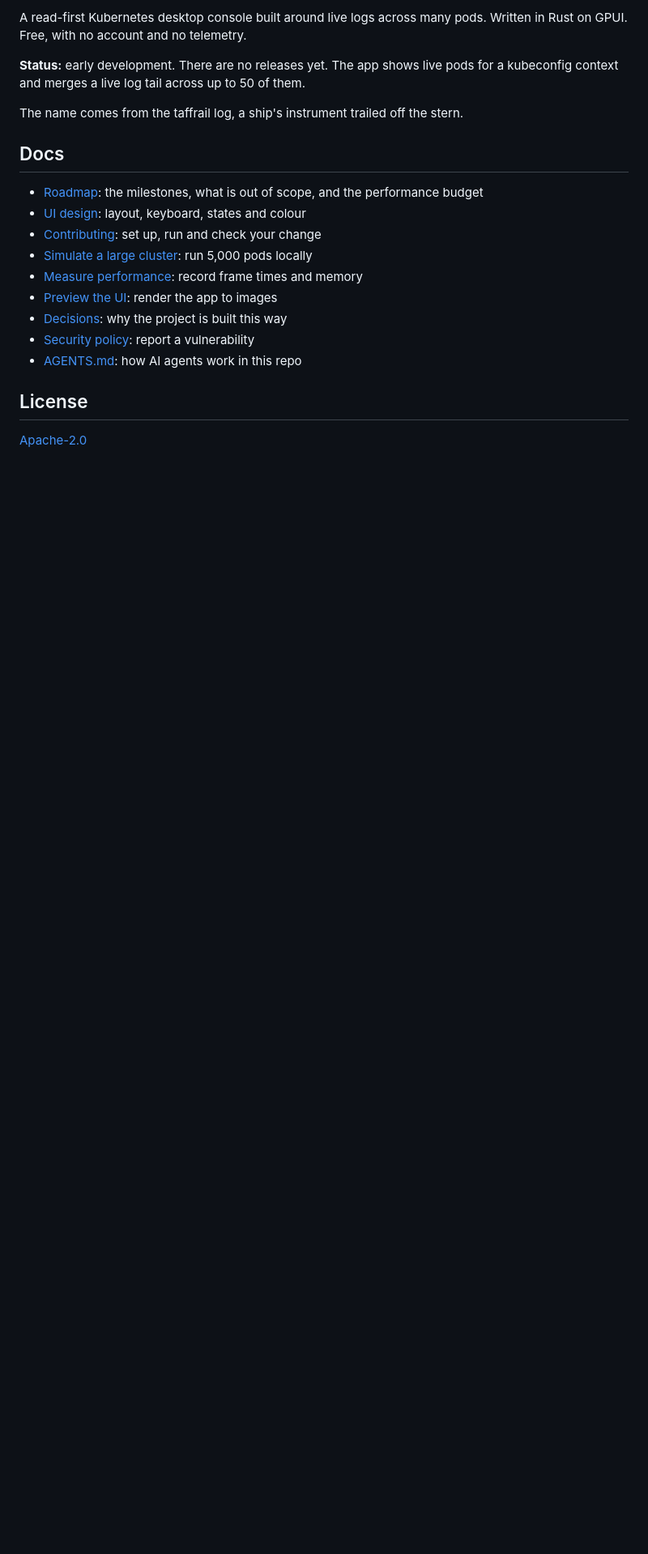
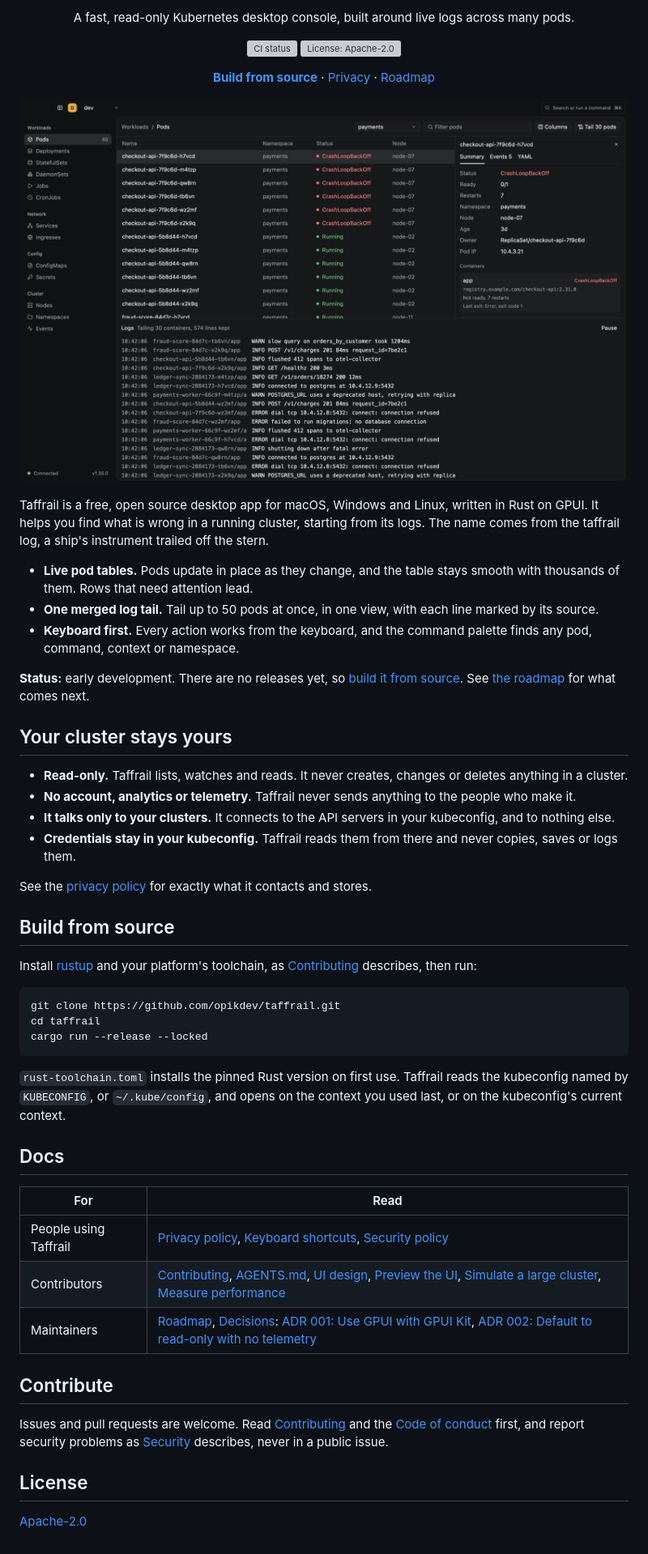
Before and after one commit to opikdev/taffrail, a Markdown page: README.md, the part around one of its changes. Shown at 81% size. Drawn GitHub-style; pictures changed too: docs/images/taffrail.png (added); blank space fills up the shorter version; grey boxes are pictures that could not be loaded.

Commit message:
docs: rewrite the README and add a privacy policy

````diff
--- a/README.md
+++ b/README.md
@@ -2,21 +2,63 @@
 
-A read-first Kubernetes desktop console built around live logs across many pods. Written in Rust on GPUI. Free, with no account and no telemetry.
+<p align="center">
+  A fast, read-only Kubernetes desktop console, built around live logs across many pods.
+</p>
 
-**Status:** early development. There are no releases yet. The app shows live pods for a kubeconfig context and merges a live log tail across up to 50 of them.
+<p align="center">
+  <a href="https://github.com/opikdev/taffrail/actions/workflows/ci.yml"><img src="https://img.shields.io/github/actions/workflow/status/opikdev/taffrail/ci.yml?branch=main&label=CI" alt="CI status"></a>
+  <a href="LICENSE"><img src="https://img.shields.io/github/license/opikdev/taffrail" alt="License: Apache-2.0"></a>
+</p>
 
-The name comes from the taffrail log, a ship's instrument trailed off the stern.
+<p align="center">
+  <a href="#build-from-source"><b>Build from source</b></a> ·
+  <a href="docs/privacy.md">Privacy</a> ·
+  <a href="docs/roadmap.md">Roadmap</a>
+</p>
+
+<p align="center">
+  <img src="docs/images/taffrail.png" alt="Taffrail in dark mode showing the pods in the payments namespace, with a crash-looping checkout-api pod selected, its summary in the details panel, and a log dock below merging live lines from 30 containers">
+</p>
+
+Taffrail is a free, open source desktop app for macOS, Windows and Linux, written in Rust on GPUI. It helps you find what is wrong in a running cluster, starting from its logs. The name comes from the taffrail log, a ship's instrument trailed off the stern.
+
+- **Live pod tables.** Pods update in place as they change, and the table stays smooth with thousands of them. Rows that need attention lead.
+- **One merged log tail.** Tail up to 50 pods at once, in one view, with each line marked by its source.
+- **Keyboard first.** Every action works from the keyboard, and the command palette finds any pod, command, context or namespace.
+
+**Status:** early development. There are no releases yet, so [build it from source](#build-from-source). See [the roadmap](docs/roadmap.md) for what comes next.
+
+## Your cluster stays yours
+
+- **Read-only.** Taffrail lists, watches and reads. It never creates, changes or deletes anything in a cluster.
+- **No account, analytics or telemetry.** Taffrail never sends anything to the people who make it.
+- **It talks only to your clusters.** It connects to the API servers in your kubeconfig, and to nothing else.
+- **Credentials stay in your kubeconfig.** Taffrail reads them from there and never copies, saves or logs them.
+
+See the [privacy policy](docs/privacy.md) for exactly what it contacts and stores.
+
+## Build from source
+
+Install [rustup](https://rustup.rs/) and your platform's toolchain, as [Contributing](CONTRIBUTING.md#set-up) describes, then run:
+
+```sh
+git clone https://github.com/opikdev/taffrail.git
+cd taffrail
+cargo run --release --locked
+```
+
+`rust-toolchain.toml` installs the pinned Rust version on first use. Taffrail reads the kubeconfig named by `KUBECONFIG`, or `~/.kube/config`, and opens on the context you used last, or on the kubeconfig's current context.
 
 ## Docs
 
-- [Roadmap](docs/roadmap.md): the milestones, what is out of scope, and the performance budget
-- [UI design](docs/design.md): layout, keyboard, states and colour
-- [Contributing](CONTRIBUTING.md): set up, run and check your change
-- [Simulate a large cluster](docs/how-to/simulate-a-large-cluster.md): run 5,000 pods locally
-- [Measure performance](docs/how-to/measure-performance.md): record frame times and memory
-- [Preview the UI](docs/how-to/preview-the-ui.md): render the app to images
-- [Decisions](docs/decisions/): why the project is built this way
-- [Security policy](SECURITY.md): report a vulnerability
-- [AGENTS.md](AGENTS.md): how AI agents work in this repo
+| For | Read |
+|---|---|
+| People using Taffrail | [Privacy policy](docs/privacy.md), [Keyboard shortcuts](docs/design.md#keyboard), [Security policy](SECURITY.md) |
+| Contributors | [Contributing](CONTRIBUTING.md), [AGENTS.md](AGENTS.md), [UI design](docs/design.md), [Preview the UI](docs/how-to/preview-the-ui.md), [Simulate a large cluster](docs/how-to/simulate-a-large-cluster.md), [Measure performance](docs/how-to/measure-performance.md) |
+| Maintainers | [Roadmap](docs/roadmap.md), [Decisions](docs/decisions/): [ADR 001: Use GPUI with GPUI Kit](docs/decisions/001-use-gpui-with-gpui-kit.md), [ADR 002: Default to read-only with no telemetry](docs/decisions/002-read-only-with-no-telemetry.md) |
+
+## Contribute
+
+Issues and pull requests are welcome. Read [Contributing](CONTRIBUTING.md) and the [Code of conduct](CODE_OF_CONDUCT.md) first, and report security problems as [Security](SECURITY.md) describes, never in a public issue.
 
 ## License
 
````
Also changed, not shown: other parts of README.md (+1 -1 lines), docs/how-to/preview-the-ui.md (+9 -0 lines), docs/privacy.md (added, +41 -0 lines), 4 other files.
